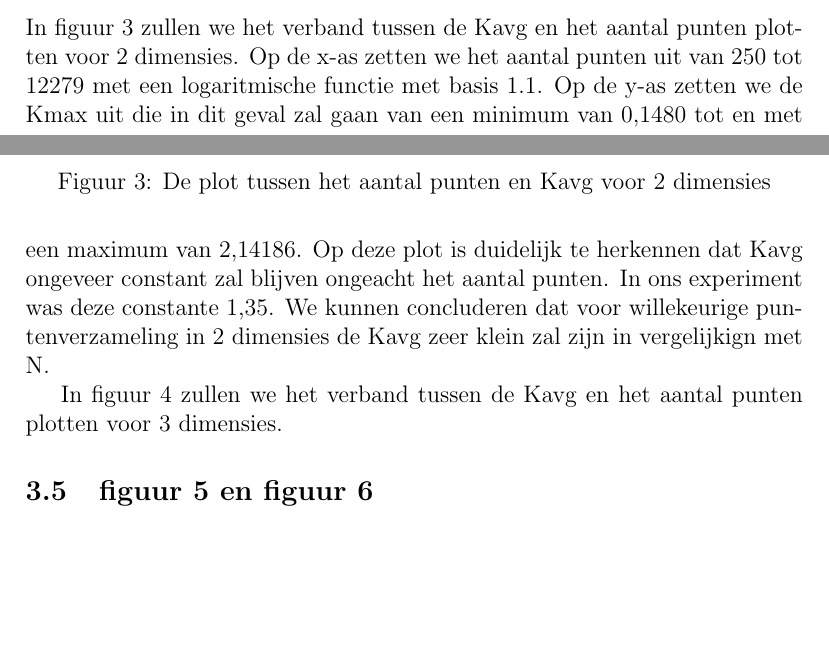
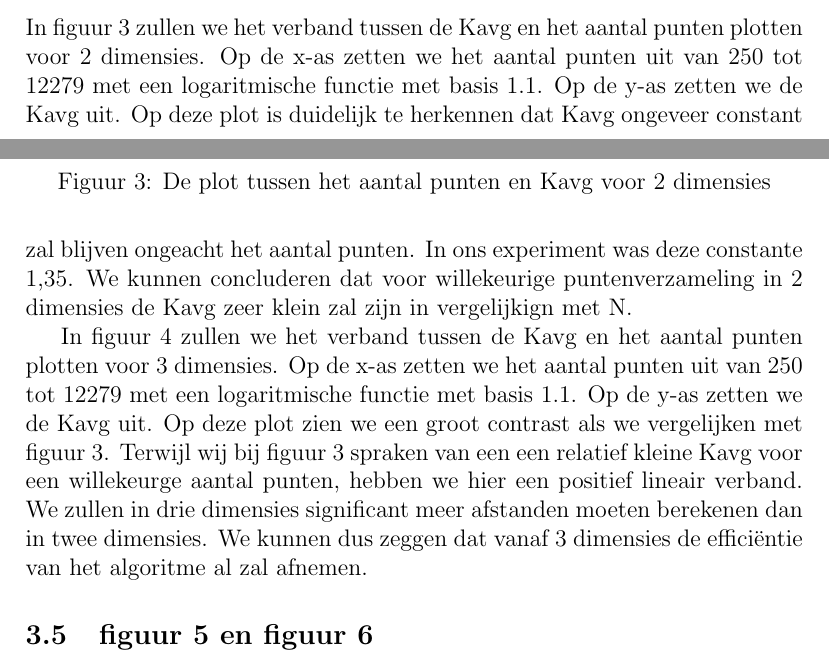
Before and after one commit to Wh1spr/Project-TMI, a LaTeX document (Verslag/verslagDegrèveMöllmann.tex): two parts of pages 7 and 9 of 12, joined at a grey line, cut so that both start at the same text, the shorter picture padded with empty space. Compiled offline with pdfLaTeX.

Commit message:
figuur 4

```diff
--- a/Verslag/verslagDegrèveMöllmann.tex
+++ b/Verslag/verslagDegrèveMöllmann.tex
@@ -216,17 +216,18 @@ We kunnen wel zien dat steeds Kmax relatief klein zal blijven ten opzichte van h
 
 In figuur 3 zullen we het verband tussen de Kavg en het aantal punten plotten voor 2 dimensies.
 Op de x-as zetten we het aantal punten uit van 250 tot 12279 met een logaritmische functie met basis 1.1.
-Op de y-as zetten we de Kmax uit die in dit geval zal gaan van een minimum van 0,1480 tot en met een maximum van 2,14186.
+Op de y-as zetten we de Kavg uit.
 Op deze plot is duidelijk te herkennen dat Kavg ongeveer constant zal blijven ongeacht het aantal punten.
 In ons experiment was deze constante 1,35.
 We kunnen concluderen dat voor willekeurige puntenverzameling in 2 dimensies de Kavg zeer klein zal zijn in vergelijkign met N.
 
-
-
 In figuur 4 zullen we het verband tussen de Kavg en het aantal punten plotten voor 3 dimensies.
-
-
-
+Op de x-as zetten we het aantal punten uit van 250 tot 12279 met een logaritmische functie met basis 1.1.
+Op de y-as zetten we de Kavg uit.
+Op deze plot zien we een groot contrast als we vergelijken met figuur 3.
+Terwijl wij bij figuur 3 spraken van een een relatief kleine Kavg voor een willekeurge aantal punten, hebben we hier een positief lineair verband.
+We zullen in drie dimensies significant meer afstanden moeten berekenen dan in twee dimensies.
+We kunnen dus zeggen dat vanaf 3 dimensies de efficiëntie van het algoritme al zal afnemen.
 
 
 \begin{figure}
```
